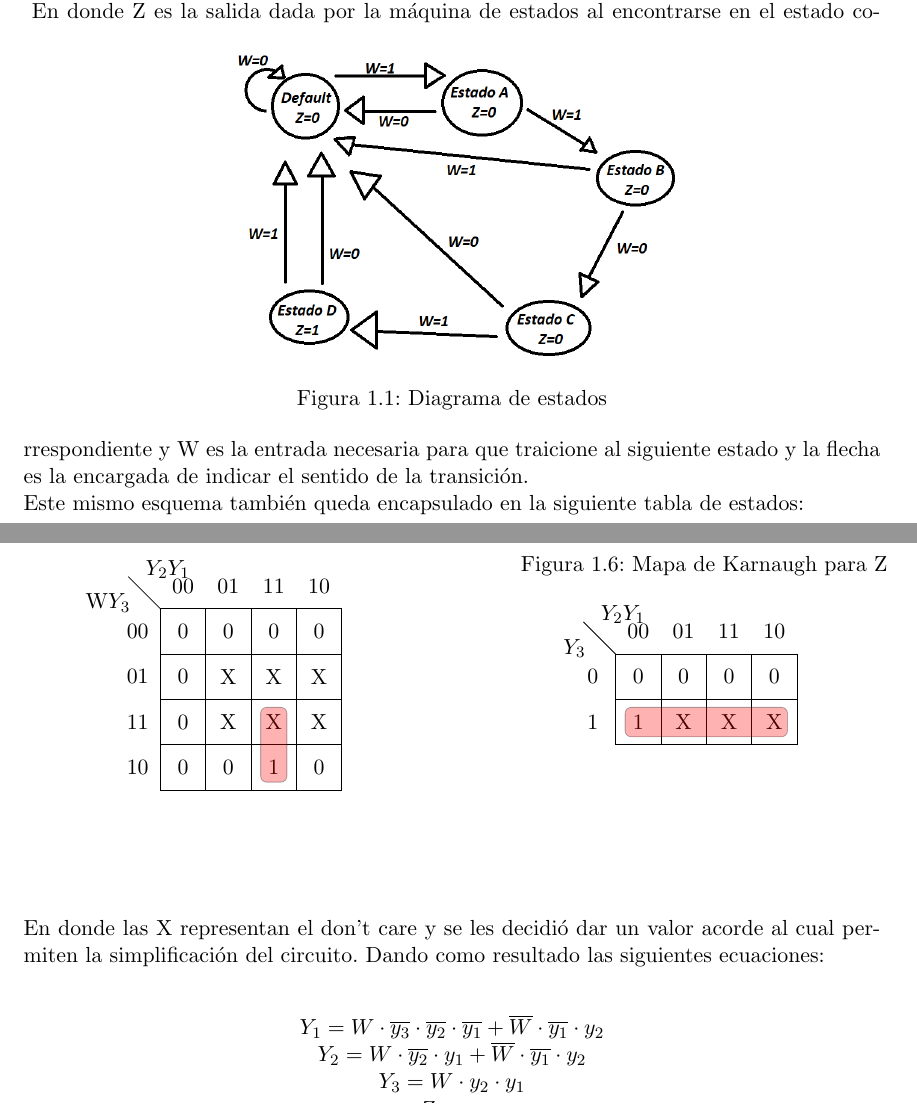
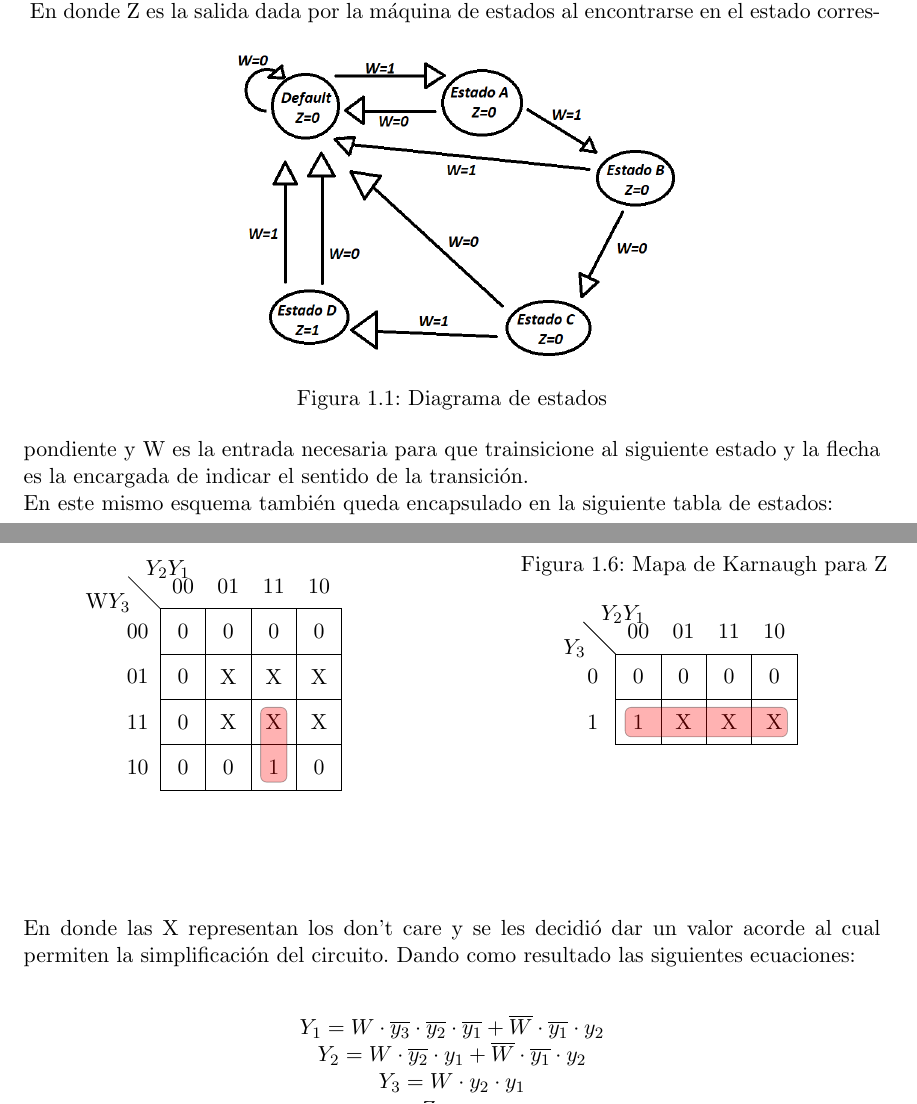
Before and after one commit to MT2321/tp3-team-6, a LaTeX document (Informe/cover.tex, which reads Ejercicio-2/Informe.tex): two parts of pages 3 and 5 of 9, joined at a grey line, cut so that both start at the same text. Compiled offline with pdfLaTeX.

Commit message:
Correción de Typos

```diff
--- a/Ejercicio-2/Informe.tex
+++ b/Ejercicio-2/Informe.tex
@@ -7,8 +7,8 @@ Podemos representar los mismos en el siguiente diagrama de estados:\\
 	\includegraphics[scale=0.4]{../Ejercicio-2/Diagrama_de_estados.png}
 	\caption{Diagrama de estados}
 \end{figure}
-En donde Z es la salida dada por la máquina de estados al encontrarse en el estado correspondiente y W es la entrada necesaria para que traicione al siguiente estado y la flecha es la encargada de indicar el sentido de la transición.\\
-Este mismo esquema también queda encapsulado en la siguiente tabla de estados:\\
+En donde Z es la salida dada por la máquina de estados al encontrarse en el estado correspondiente y W es la entrada necesaria para que trainsicione al siguiente estado y la flecha es la encargada de indicar el sentido de la transición.\\
+En este mismo esquema también queda encapsulado en la siguiente tabla de estados:\\
 \FloatBarrier
 \begin{table}[h!]
 	\begin{center}
@@ -112,7 +112,7 @@ Donde vamos a utilizar Flip-Flops D dado que la entrada D de estos va a correspo
 		\end{minipage}
 	\end{figure}
 \end{center}
-En donde las X representan el don't care y se les decidió dar un valor acorde al cual permiten la simplificación del circuito. Dando como resultado las siguientes ecuaciones:\\
+En donde las X representan los don't care y se les decidió dar un valor acorde al cual permiten la simplificación del circuito. Dando como resultado las siguientes ecuaciones:\\
 \begin{center}
 	$Y_1 = W \cdot \overline{ y_3 } \cdot \overline{ y_2} \cdot \overline{ y_1 } + \overline{ W } \cdot \overline{ y_1} \cdot y_2  $\\
 	$Y_2 = W \cdot \overline{ y_2} \cdot  y_1  + \overline{ W } \cdot \overline{ y_1} \cdot y_2  $\\
```
